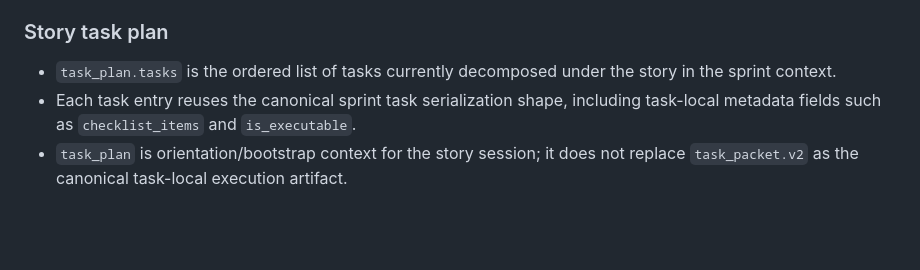
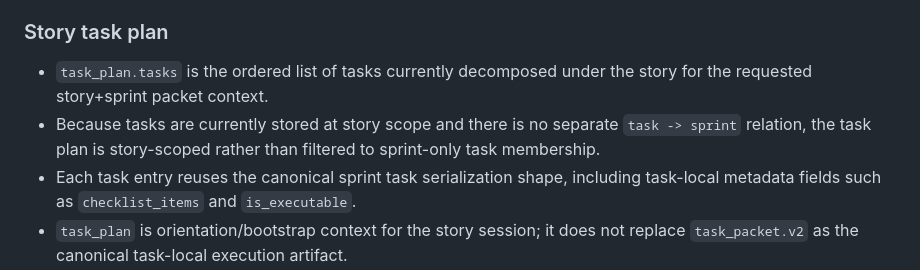
Before and after one commit to arduinitavares/project_tcc, a Markdown page: docs/story-packet-schema-v1.md, the part around the change. Drawn GitHub-style; blank space fills up the shorter version.

Commit message:
docs: align packet docs with task metadata reality

```diff
--- a/docs/story-packet-schema-v1.md
+++ b/docs/story-packet-schema-v1.md
@@ -141,7 +141,8 @@ type StoryPacket = {
 
 ### Story task plan
 
-- `task_plan.tasks` is the ordered list of tasks currently decomposed under the story in the sprint context.
+- `task_plan.tasks` is the ordered list of tasks currently decomposed under the story for the requested story+sprint packet context.
+- Because tasks are currently stored at story scope and there is no separate `task -> sprint` relation, the task plan is story-scoped rather than filtered to sprint-only task membership.
 - Each task entry reuses the canonical sprint task serialization shape, including task-local metadata fields such as `checklist_items` and `is_executable`.
 - `task_plan` is orientation/bootstrap context for the story session; it does not replace `task_packet.v2` as the canonical task-local execution artifact.
 
```
Also changed, not shown: docs/task-packet-schema-v1.md (+3 -1 lines).
